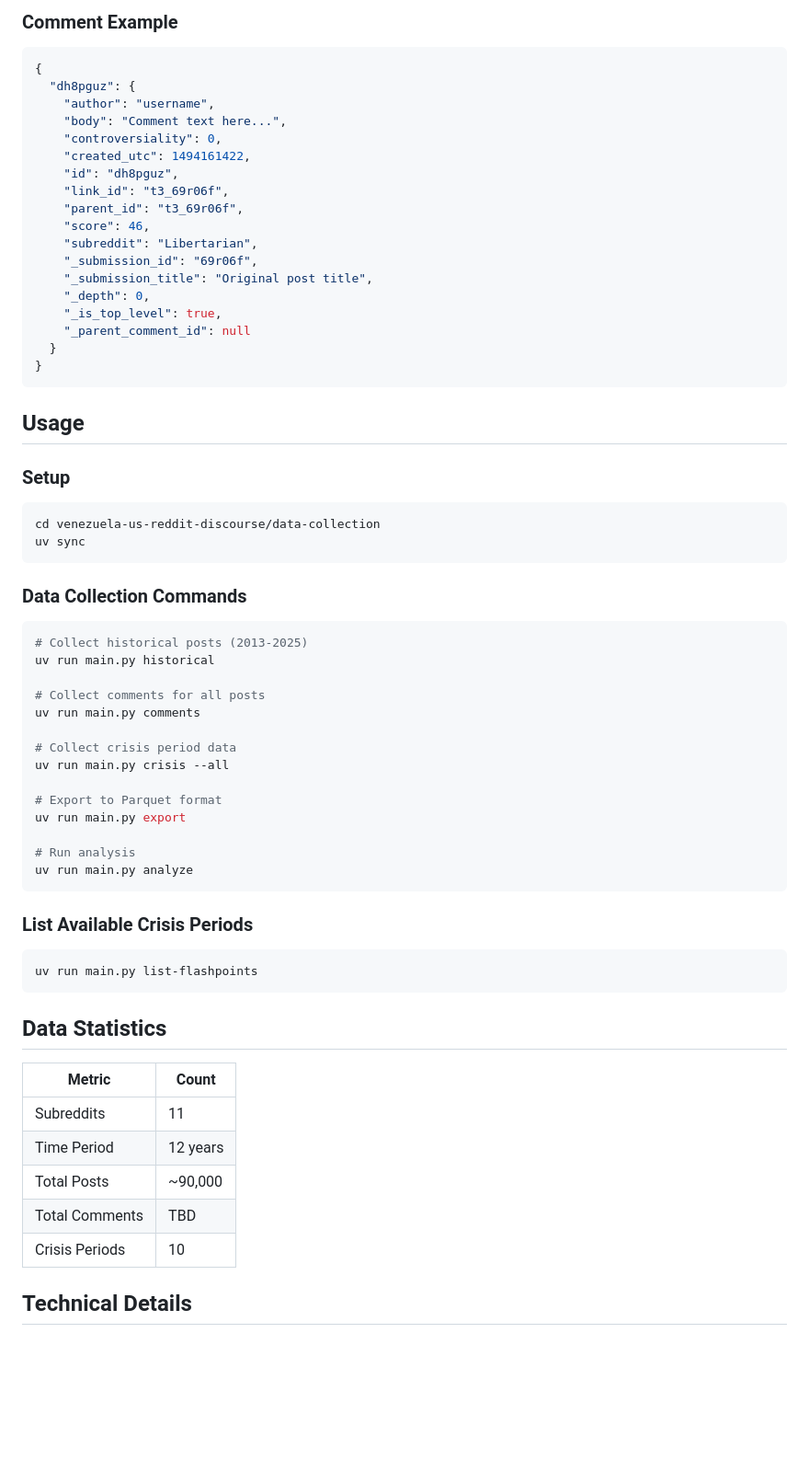
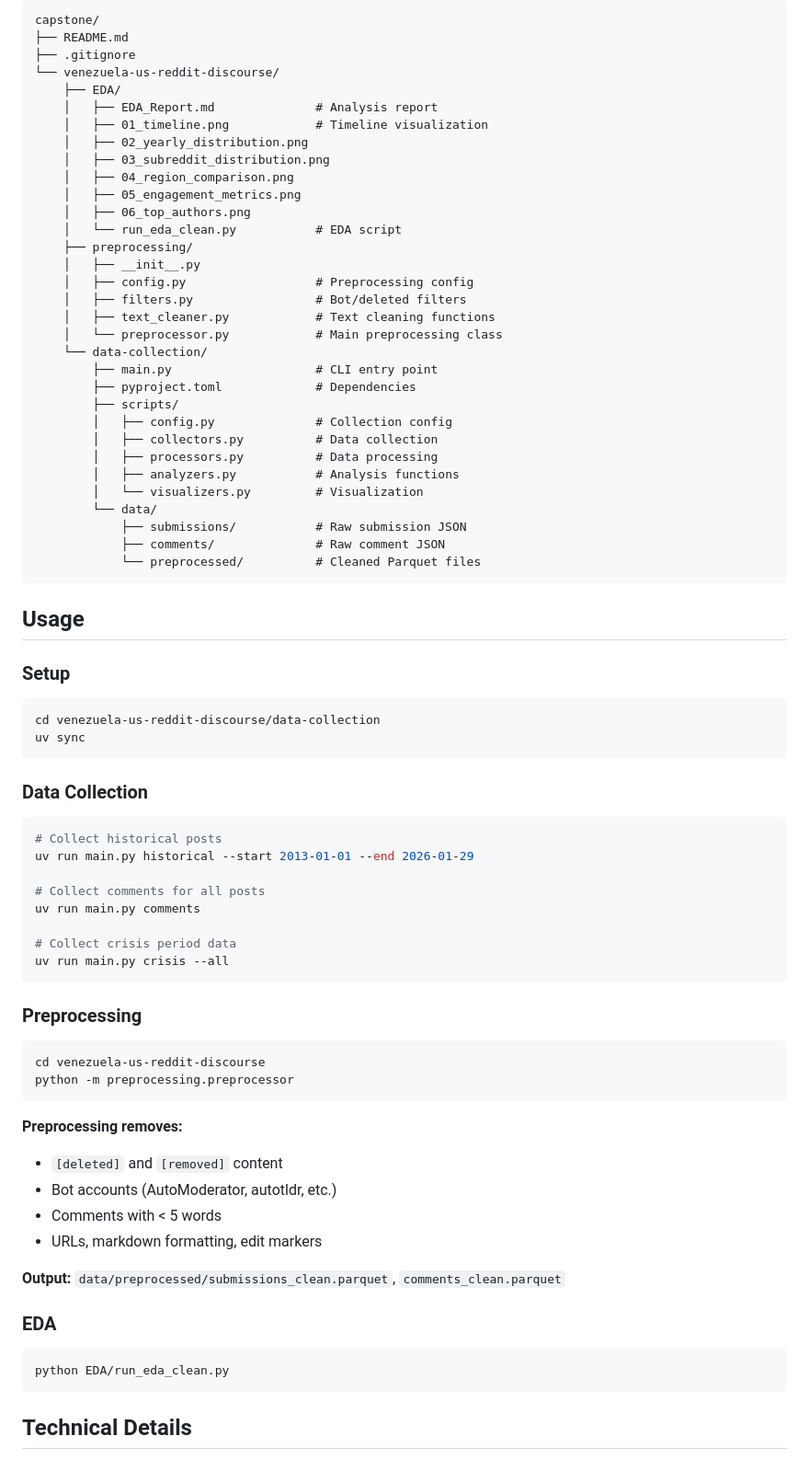
Before and after one commit to Shinhunjun/multiplatform-war-narratives, a Markdown page: README.md, the part around one of its changes. Shown at 92% size. Rendered like a GitHub page; blank space fills up the shorter version.

Commit message:
Update README with preprocessing pipeline and current stats

````diff
--- a/README.md
+++ b/README.md
@@ -78,23 +63,35 @@ venezuela/
-### Comment Example
-```json
-{
-  "dh8pguz": {
-    "author": "username",
-    "body": "Comment text here...",
-    "controversiality": 0,
-    "created_utc": 1494161422,
-    "id": "dh8pguz",
-    "link_id": "t3_69r06f",
-    "parent_id": "t3_69r06f",
-    "score": 46,
-    "subreddit": "Libertarian",
-    "_submission_id": "69r06f",
-    "_submission_title": "Original post title",
-    "_depth": 0,
-    "_is_top_level": true,
-    "_parent_comment_id": null
-  }
-}
+capstone/
+├── README.md
+├── .gitignore
+└── venezuela-us-reddit-discourse/
+    ├── EDA/
+    │   ├── EDA_Report.md              # Analysis report
+    │   ├── 01_timeline.png            # Timeline visualization
+    │   ├── 02_yearly_distribution.png
+    │   ├── 03_subreddit_distribution.png
+    │   ├── 04_region_comparison.png
+    │   ├── 05_engagement_metrics.png
+    │   ├── 06_top_authors.png
+    │   └── run_eda_clean.py           # EDA script
+    ├── preprocessing/
+    │   ├── __init__.py
+    │   ├── config.py                  # Preprocessing config
+    │   ├── filters.py                 # Bot/deleted filters
+    │   ├── text_cleaner.py            # Text cleaning functions
+    │   └── preprocessor.py            # Main preprocessing class
+    └── data-collection/
+        ├── main.py                    # CLI entry point
+        ├── pyproject.toml             # Dependencies
+        ├── scripts/
+        │   ├── config.py              # Collection config
+        │   ├── collectors.py          # Data collection
+        │   ├── processors.py          # Data processing
+        │   ├── analyzers.py           # Analysis functions
+        │   └── visualizers.py         # Visualization
+        └── data/
+            ├── submissions/           # Raw submission JSON
+            ├── comments/              # Raw comment JSON
+            └── preprocessed/          # Cleaned Parquet files
 ```
 
 ## Usage
@@ -105,38 +102,36 @@ cd venezuela-us-reddit-discourse/data-collection
 uv sync
 ```
 
-### Data Collection Commands
+### Data Collection
 ```bash
-# Collect historical posts (2013-2025)
-uv run main.py historical
+# Collect historical posts
+uv run main.py historical --start 2013-01-01 --end 2026-01-29
 
 # Collect comments for all posts
 uv run main.py comments
 
 # Collect crisis period data
 uv run main.py crisis --all
-
-# Export to Parquet format
-uv run main.py export
-
-# Run analysis
-uv run main.py analyze
 ```
 
-### List Available Crisis Periods
+### Preprocessing
 ```bash
-uv run main.py list-flashpoints
+cd venezuela-us-reddit-discourse
+python -m preprocessing.preprocessor
 ```
 
-## Data Statistics
+**Preprocessing removes:**
+- `[deleted]` and `[removed]` content
+- Bot accounts (AutoModerator, autotldr, etc.)
+- Comments with < 5 words
+- URLs, markdown formatting, edit markers
 
-| Metric | Count |
-|--------|-------|
-| Subreddits | 11 |
-| Time Period | 12 years |
-| Total Posts | ~90,000 |
-| Total Comments | TBD |
-| Crisis Periods | 10 |
+**Output:** `data/preprocessed/submissions_clean.parquet`, `comments_clean.parquet`
+
+### EDA
+```bash
+python EDA/run_eda_clean.py
+```
 
 ## Technical Details
 
````
Also changed, not shown: other parts of README.md (+37 -70 lines).
